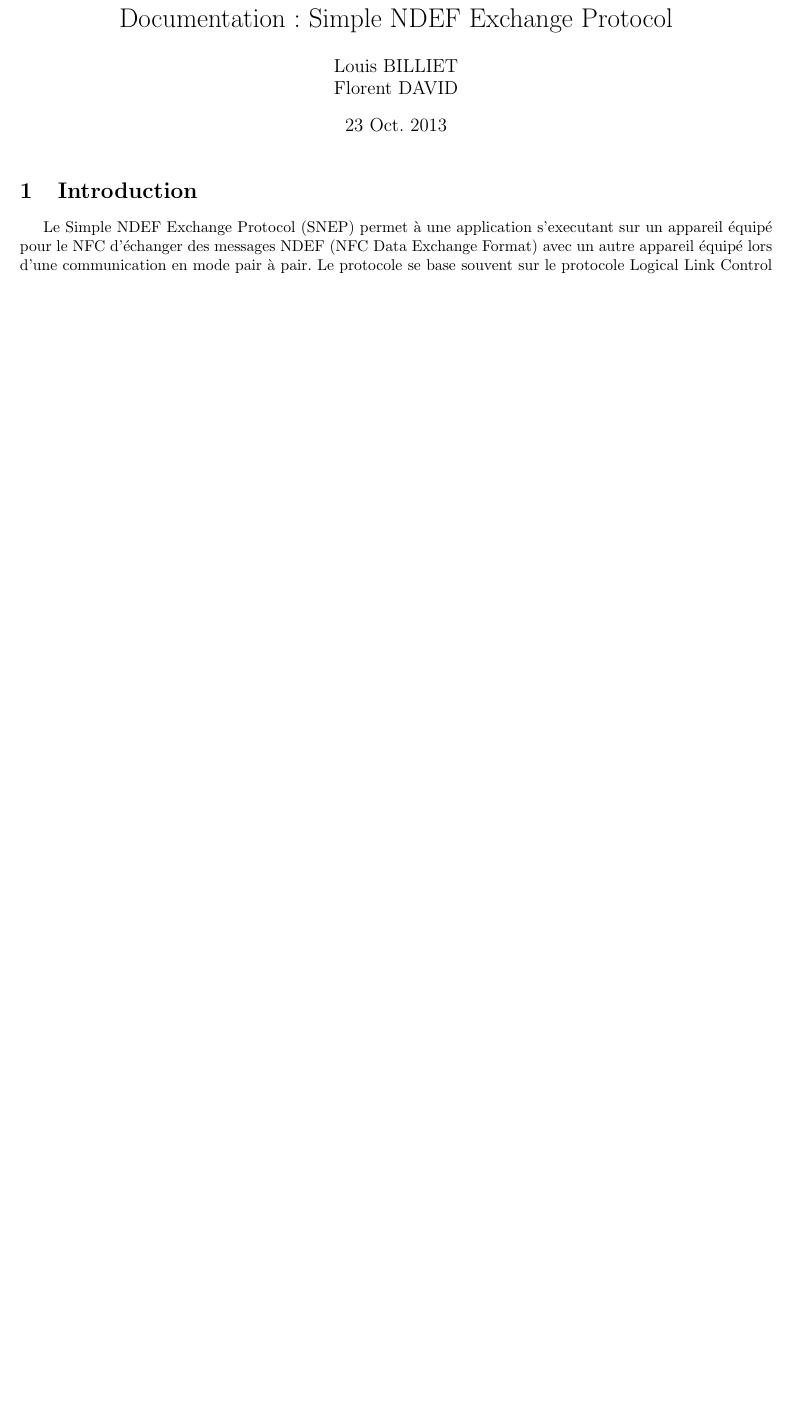
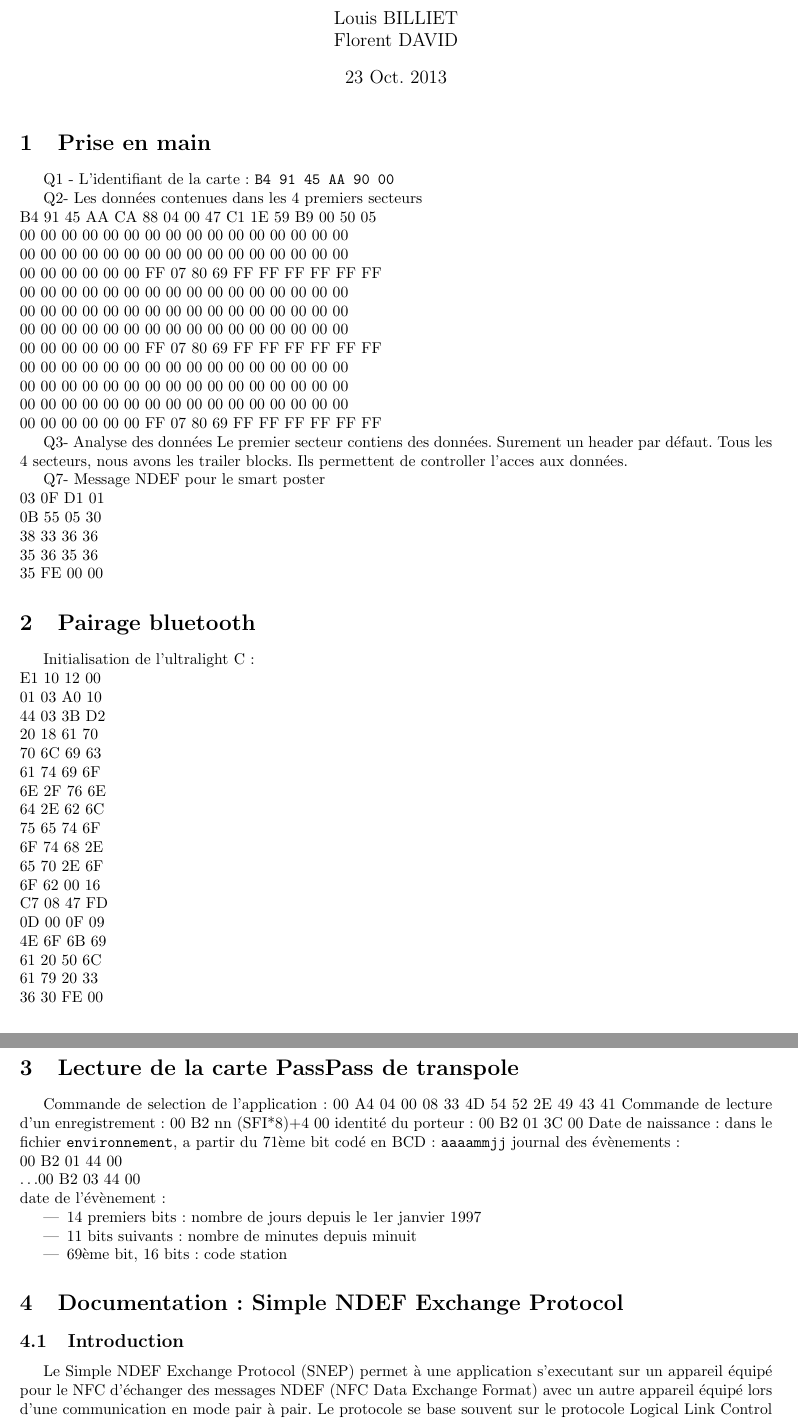
Before and after one commit to billietl/Reseaux, a LaTeX document (nfc/snep.tex): part of page 1 of 2 before the commit and two parts of pages 1 and 2 of 3 after it, the two joined at a grey line, cut so that both start at the same text, the shorter picture padded with empty space. Compiled offline with pdfLaTeX; the source files are stored in an older character set and shown here as Unicode.

Commit message:
commit des derniers changements

```diff
--- a/nfc/snep.tex
+++ b/nfc/snep.tex
@@ -26,12 +26,84 @@
 \begin{document}
 
 % Page de couverture
-\title{Documentation : Simple NDEF Exchange Protocol}
+\title{Compte rendu des Atelier sur la RFID}
 \author{Louis BILLIET \\ Florent DAVID}
 \date{23 Oct. 2013}
 \maketitle
 
-\section{Introduction}
+\section{Prise en main}
+Q1 - L'identifiant de la carte :
+\verb+B4 91 45 AA 90 00+
+
+
+
+Q2- Les donn\'ees contenues dans les 4 premiers secteurs\\
+B4 91 45 AA CA 88 04 00 47 C1 1E 59 B9 00 50 05\\
+00 00 00 00 00 00 00 00 00 00 00 00 00 00 00 00\\
+00 00 00 00 00 00 00 00 00 00 00 00 00 00 00 00\\
+00 00 00 00 00 00 FF 07 80 69 FF FF FF FF FF FF\\
+00 00 00 00 00 00 00 00 00 00 00 00 00 00 00 00\\
+00 00 00 00 00 00 00 00 00 00 00 00 00 00 00 00\\
+00 00 00 00 00 00 00 00 00 00 00 00 00 00 00 00\\
+00 00 00 00 00 00 FF 07 80 69 FF FF FF FF FF FF\\
+00 00 00 00 00 00 00 00 00 00 00 00 00 00 00 00\\
+00 00 00 00 00 00 00 00 00 00 00 00 00 00 00 00\\
+00 00 00 00 00 00 00 00 00 00 00 00 00 00 00 00\\
+00 00 00 00 00 00 FF 07 80 69 FF FF FF FF FF FF
+
+
+
+Q3- Analyse des donn\'ees
+Le premier secteur contiens des donn\'ees. Surement un header par d\'efaut.
+Tous les 4 secteurs, nous avons les trailer blocks. Ils permettent de controller l'acces aux donn\'ees.
+
+
+
+Q7- Message NDEF pour le smart poster\\
+03 0F D1 01\\
+0B 55 05 30\\
+38 33 36 36\\
+35 36 35 36\\
+35 FE 00 00
+
+\section{Pairage bluetooth}
+Initialisation de l'ultralight C :\\
+E1 10 12 00\\
+01 03 A0 10\\
+44 03 3B D2\\
+20 18 61 70\\
+70 6C 69 63\\
+61 74 69 6F\\
+6E 2F 76 6E\\
+64 2E 62 6C\\
+75 65 74 6F\\
+6F 74 68 2E\\
+65 70 2E 6F\\
+6F 62 00 16\\
+C7 08 47 FD\\
+0D 00 0F 09\\
+4E 6F 6B 69\\
+61 20 50 6C\\
+61 79 20 33\\
+36 30 FE 00
+
+\section{Lecture de la carte PassPass de transpole}
+Commande de selection de l'application : 00 A4 04 00 08 33 4D 54 52 2E 49 43 41
+Commande de lecture d'un enregistrement : 00 B2 nn (SFI*8)+4 00
+identit\'e du porteur : 00 B2 01 3C 00
+Date de naissance : dans le fichier \verb+environnement+, a partir du 71\`eme bit cod\'e en BCD : \verb+aaaammjj+
+journal des \'ev\`enements : \\
+    00 B2 01 44 00\\
+\ldots 00 B2 03 44 00\\
+date de l'\'ev\`enement :
+\begin{itemize}
+\item 14 premiers bits : nombre de jours depuis le 1er janvier 1997
+\item 11 bits suivants : nombre de minutes depuis minuit
+\item 69\`eme bit, 16 bits : code station
+\end{itemize}
+
+\section{Documentation : Simple NDEF Exchange Protocol}
+\subsection{Introduction}
 
 Le Simple NDEF Exchange Protocol (SNEP) permet \`a une application s'executant sur un appareil \'equip\'e pour le NFC
 d'\'echanger des messages NDEF (NFC Data Exchange Format) avec un autre appareil \'equip\'e lors d'une communication en mode pair \`a pair.
```
Also changed, not shown: nfc/reponses.txt (+1 -5 lines), nfc/snep.tex (16 more changed lines), 1 other file.
